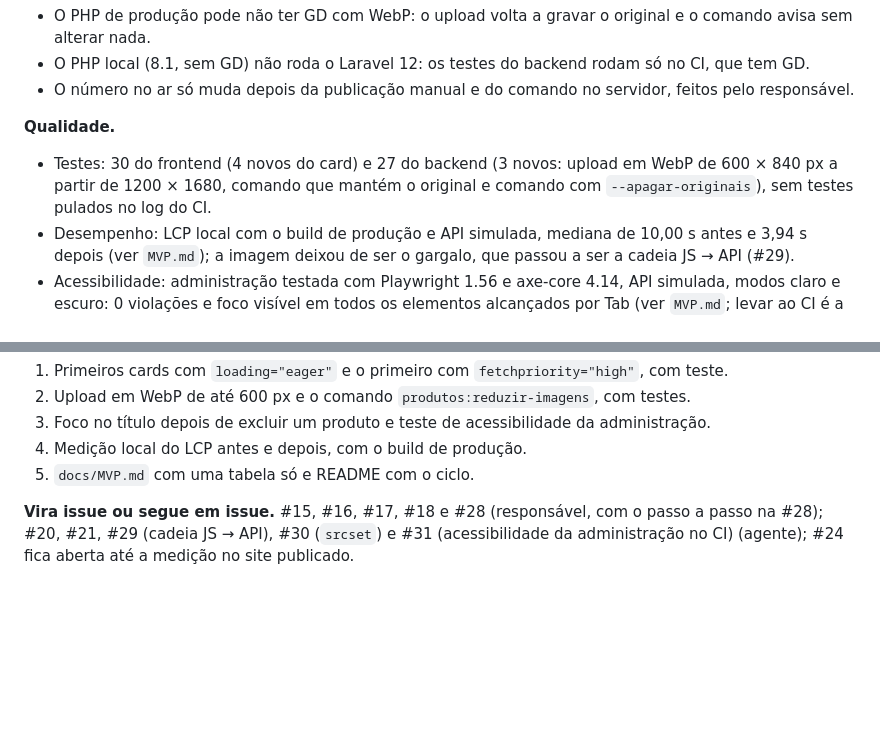
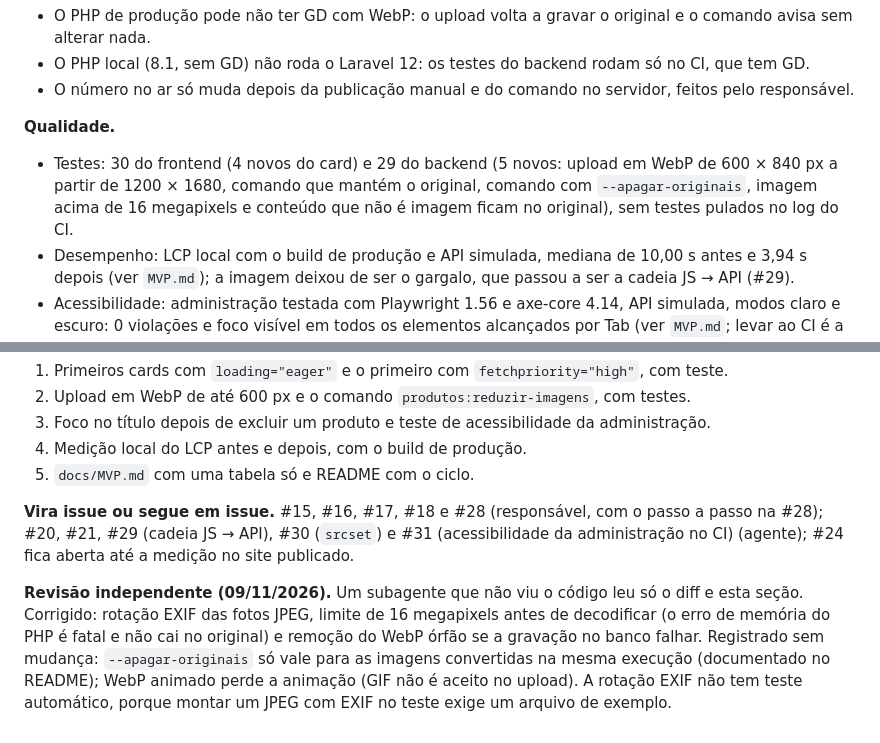
Before and after one commit to douglasabnovato/e-commerce-t-shirt, a Markdown page: docs/PLANO-DE-ACAO.md, 2 parts joined by grey strips. Drawn GitHub-style; blank space fills up the shorter version.

Commit message:
docs: atualiza a contagem de testes e registra a revisão independente
Co-Authored-By: Claude Opus 5.5 <noreply@anthropic.com>

```diff
--- a/docs/PLANO-DE-ACAO.md
+++ b/docs/PLANO-DE-ACAO.md
@@ -111,7 +111,7 @@
 - O número no ar só muda depois da publicação manual e do comando no servidor, feitos pelo responsável.
 
 **Qualidade.**
-- Testes: 30 do frontend (4 novos do card) e 27 do backend (3 novos: upload em WebP de 600 × 840 px a partir de 1200 × 1680, comando que mantém o original e comando com `--apagar-originais`), sem testes pulados no log do CI.
+- Testes: 30 do frontend (4 novos do card) e 29 do backend (5 novos: upload em WebP de 600 × 840 px a partir de 1200 × 1680, comando que mantém o original, comando com `--apagar-originais`, imagem acima de 16 megapixels e conteúdo que não é imagem ficam no original), sem testes pulados no log do CI.
 - Desempenho: LCP local com o build de produção e API simulada, mediana de 10,00 s antes e 3,94 s depois (ver `MVP.md`); a imagem deixou de ser o gargalo, que passou a ser a cadeia JS → API (#29).
 - Acessibilidade: administração testada com Playwright 1.56 e axe-core 4.14, API simulada, modos claro e escuro: 0 violações e foco visível em todos os elementos alcançados por Tab (ver `MVP.md`; levar ao CI é a #31).
 
@@ -127,3 +127,5 @@
 5. `docs/MVP.md` com uma tabela só e README com o ciclo.
 
 **Vira issue ou segue em issue.** #15, #16, #17, #18 e #28 (responsável, com o passo a passo na #28); #20, #21, #29 (cadeia JS → API), #30 (`srcset`) e #31 (acessibilidade da administração no CI) (agente); #24 fica aberta até a medição no site publicado.
+
+**Revisão independente (09/11/2026).** Um subagente que não viu o código leu só o diff e esta seção. Corrigido: rotação EXIF das fotos JPEG, limite de 16 megapixels antes de decodificar (o erro de memória do PHP é fatal e não cai no original) e remoção do WebP órfão se a gravação no banco falhar. Registrado sem mudança: `--apagar-originais` só vale para as imagens convertidas na mesma execução (documentado no README); WebP animado perde a animação (GIF não é aceito no upload). A rotação EXIF não tem teste automático, porque montar um JPEG com EXIF no teste exige um arquivo de exemplo.
```
Also changed, not shown: docs/MVP.md (+1 -1 lines).
